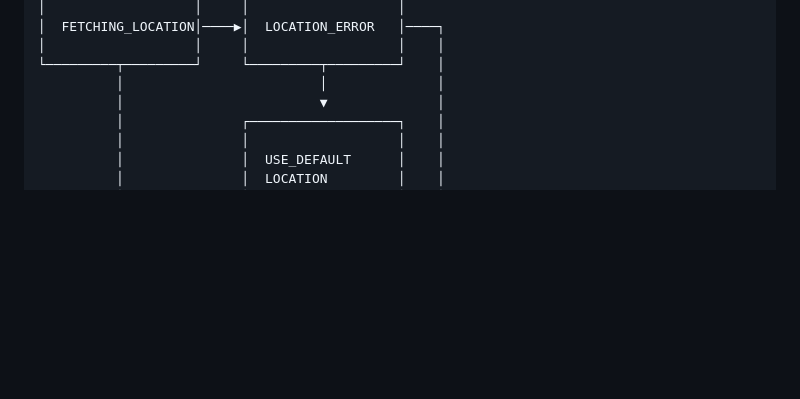
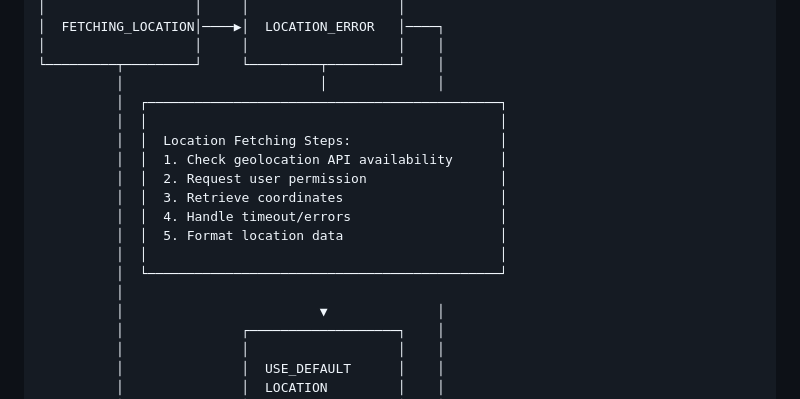
Before and after one commit to acidtone/hello-google-map, a Markdown page: README.md, the part around the change. Rendered like a GitHub page; blank space fills up the shorter version.

Commit message:
added more README details for location service

```diff
--- a/README.md
+++ b/README.md
@@ -57,6 +57,17 @@ The application follows a unified process flow with multiple entry points that c
 │                   │     │                   │    │
 └─────────┬─────────┘     └─────────┬─────────┘    │
           │                         │              │
+          │  ┌─────────────────────────────────────────────┐
+          │  │                                             │
+          │  │  Location Fetching Steps:                   │
+          │  │  1. Check geolocation API availability      │
+          │  │  2. Request user permission                 │
+          │  │  3. Retrieve coordinates                    │
+          │  │  4. Handle timeout/errors                   │
+          │  │  5. Format location data                    │
+          │  │                                             │
+          │  └─────────────────────────────────────────────┘
+          │
           │                         ▼              │
           │               ┌───────────────────┐    │
           │               │                   │    │
```
